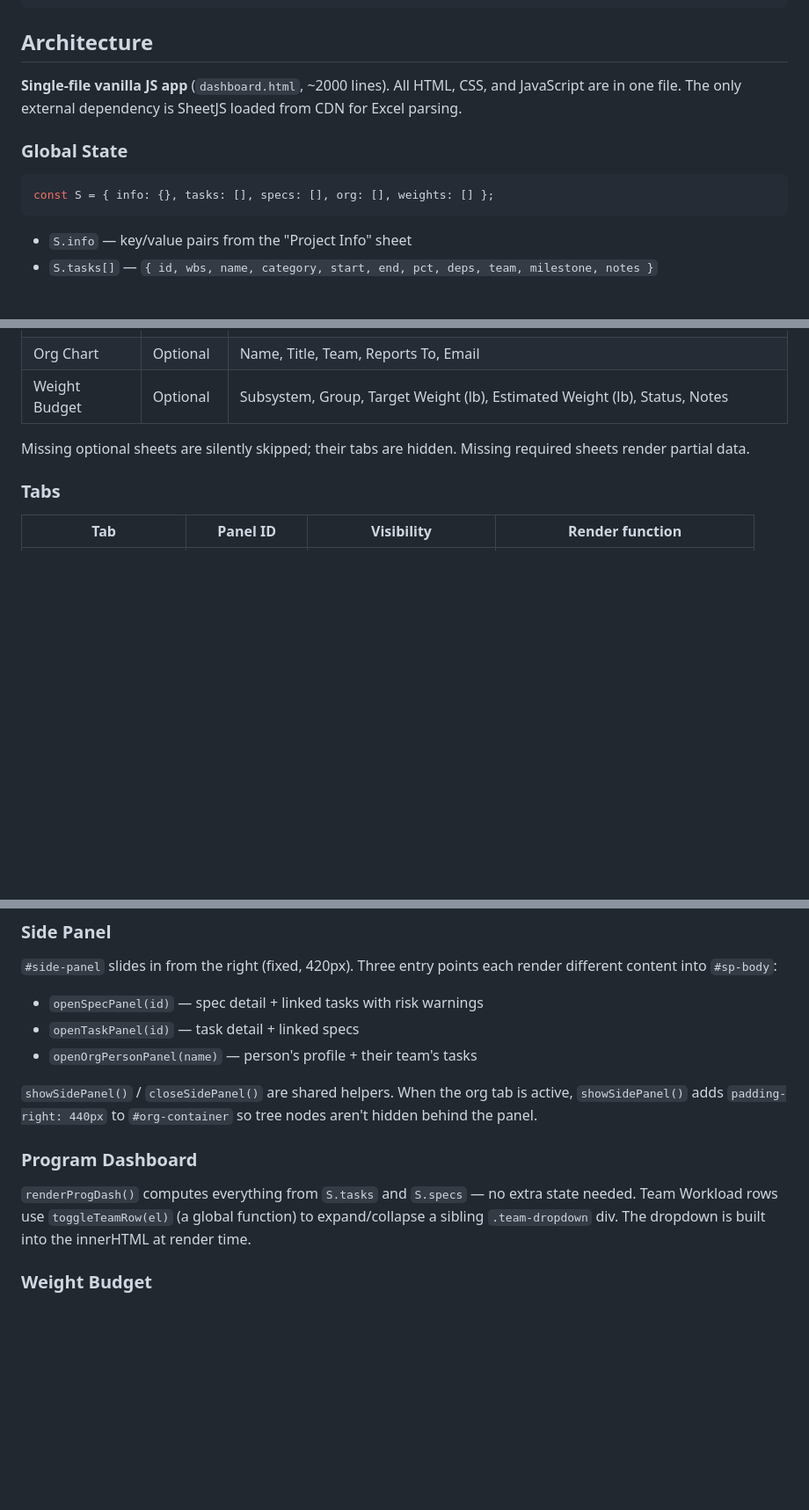
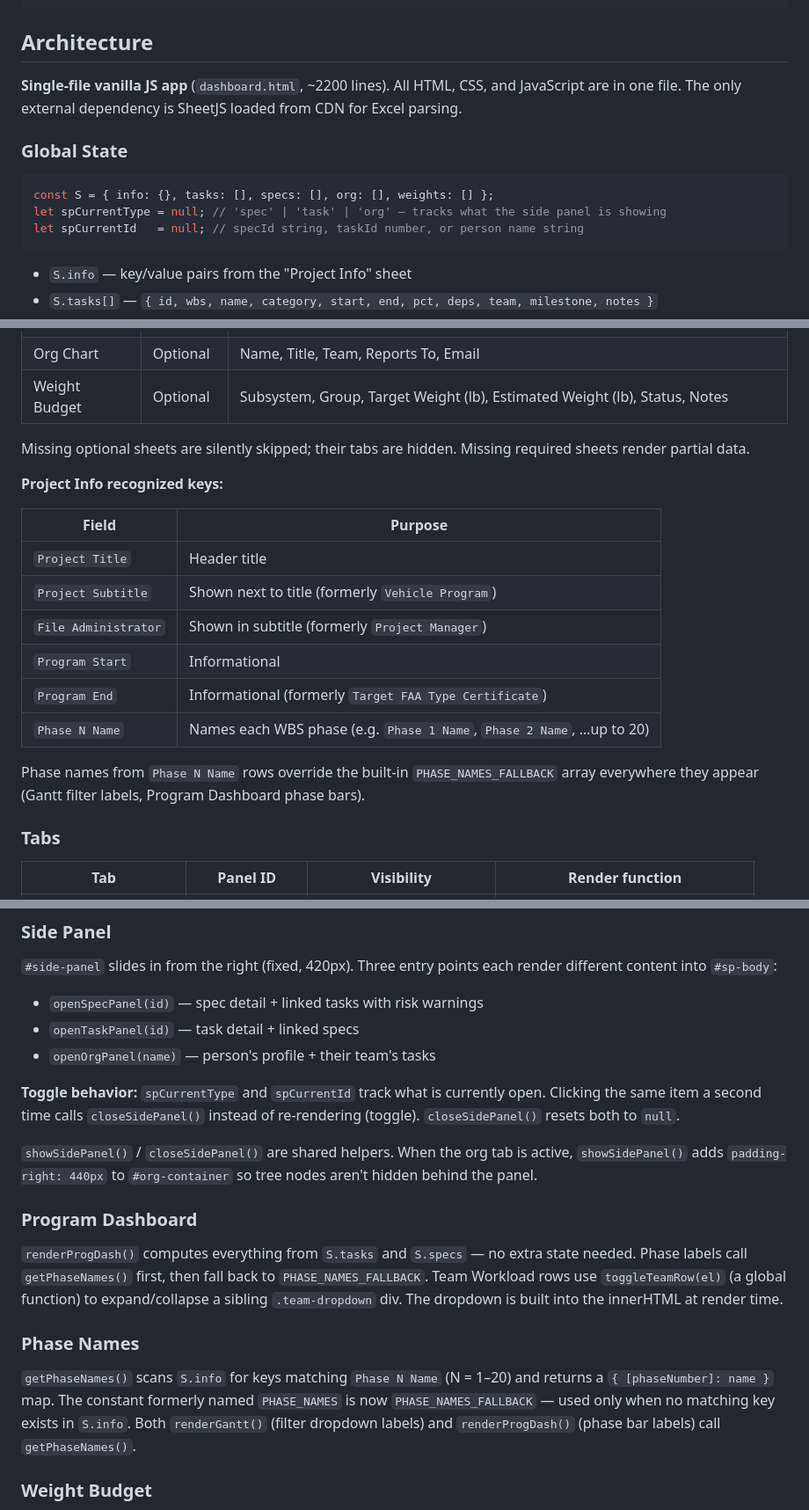
Before and after one commit to kalkisharma/ProgramDashboardSuite, a Markdown page: CLAUDE.md, 3 parts joined by grey strips. Shown at 88% size. GitHub-like rendering; blank space fills up the shorter version.

Commit message:
Update CLAUDE.md to reflect latest changes
Documents renamed Project Info fields, Phase N Name support, Gantt
phase/team filters, side panel toggle behavior, and getPhaseNames().

Co-Authored-By: Claude Sonnet 4.6 <noreply@anthropic.com>

````diff
--- a/CLAUDE.md
+++ b/CLAUDE.md
@@ -13,12 +13,14 @@ python -m http.server
 
 ## Architecture
 
-**Single-file vanilla JS app** (`dashboard.html`, ~2000 lines). All HTML, CSS, and JavaScript are in one file. The only external dependency is SheetJS loaded from CDN for Excel parsing.
+**Single-file vanilla JS app** (`dashboard.html`, ~2200 lines). All HTML, CSS, and JavaScript are in one file. The only external dependency is SheetJS loaded from CDN for Excel parsing.
 
 ### Global State
 
 ```javascript
 const S = { info: {}, tasks: [], specs: [], org: [], weights: [] };
+let spCurrentType = null; // 'spec' | 'task' | 'org' — tracks what the side panel is showing
+let spCurrentId   = null; // specId string, taskId number, or person name string
 ```
 
 - `S.info` — key/value pairs from the "Project Info" sheet
@@ -40,6 +42,19 @@ const S = { info: {}, tasks: [], specs: [], org: [], weights: [] };
 | Weight Budget | Optional | Subsystem, Group, Target Weight (lb), Estimated Weight (lb), Status, Notes |
 
 Missing optional sheets are silently skipped; their tabs are hidden. Missing required sheets render partial data.
+
+**Project Info recognized keys:**
+
+| Field | Purpose |
+|---|---|
+| `Project Title` | Header title |
+| `Project Subtitle` | Shown next to title (formerly `Vehicle Program`) |
+| `File Administrator` | Shown in subtitle (formerly `Project Manager`) |
+| `Program Start` | Informational |
+| `Program End` | Informational (formerly `Target FAA Type Certificate`) |
+| `Phase N Name` | Names each WBS phase (e.g. `Phase 1 Name`, `Phase 2 Name`, …up to 20) |
+
+Phase names from `Phase N Name` rows override the built-in `PHASE_NAMES_FALLBACK` array everywhere they appear (Gantt filter labels, Program Dashboard phase bars).
 
 ### Tabs
 
@@ -85,13 +102,19 @@ Each tab has its own zoom state and `±` toolbar buttons:
 `#side-panel` slides in from the right (fixed, 420px). Three entry points each render different content into `#sp-body`:
 - `openSpecPanel(id)` — spec detail + linked tasks with risk warnings
 - `openTaskPanel(id)` — task detail + linked specs
-- `openOrgPersonPanel(name)` — person's profile + their team's tasks
+- `openOrgPanel(name)` — person's profile + their team's tasks
+
+**Toggle behavior:** `spCurrentType` and `spCurrentId` track what is currently open. Clicking the same item a second time calls `closeSidePanel()` instead of re-rendering (toggle). `closeSidePanel()` resets both to `null`.
 
 `showSidePanel()` / `closeSidePanel()` are shared helpers. When the org tab is active, `showSidePanel()` adds `padding-right: 440px` to `#org-container` so tree nodes aren't hidden behind the panel.
 
 ### Program Dashboard
 
-`renderProgDash()` computes everything from `S.tasks` and `S.specs` — no extra state needed. Team Workload rows use `toggleTeamRow(el)` (a global function) to expand/collapse a sibling `.team-dropdown` div. The dropdown is built into the innerHTML at render time.
+`renderProgDash()` computes everything from `S.tasks` and `S.specs` — no extra state needed. Phase labels call `getPhaseNames()` first, then fall back to `PHASE_NAMES_FALLBACK`. Team Workload rows use `toggleTeamRow(el)` (a global function) to expand/collapse a sibling `.team-dropdown` div. The dropdown is built into the innerHTML at render time.
+
+### Phase Names
+
+`getPhaseNames()` scans `S.info` for keys matching `Phase N Name` (N = 1–20) and returns a `{ [phaseNumber]: name }` map. The constant formerly named `PHASE_NAMES` is now `PHASE_NAMES_FALLBACK` — used only when no matching key exists in `S.info`. Both `renderGantt()` (filter dropdown labels) and `renderProgDash()` (phase bar labels) call `getPhaseNames()`.
 
 ### Weight Budget
 
````
Also changed, not shown: other parts of CLAUDE.md (+3 -1 lines).
